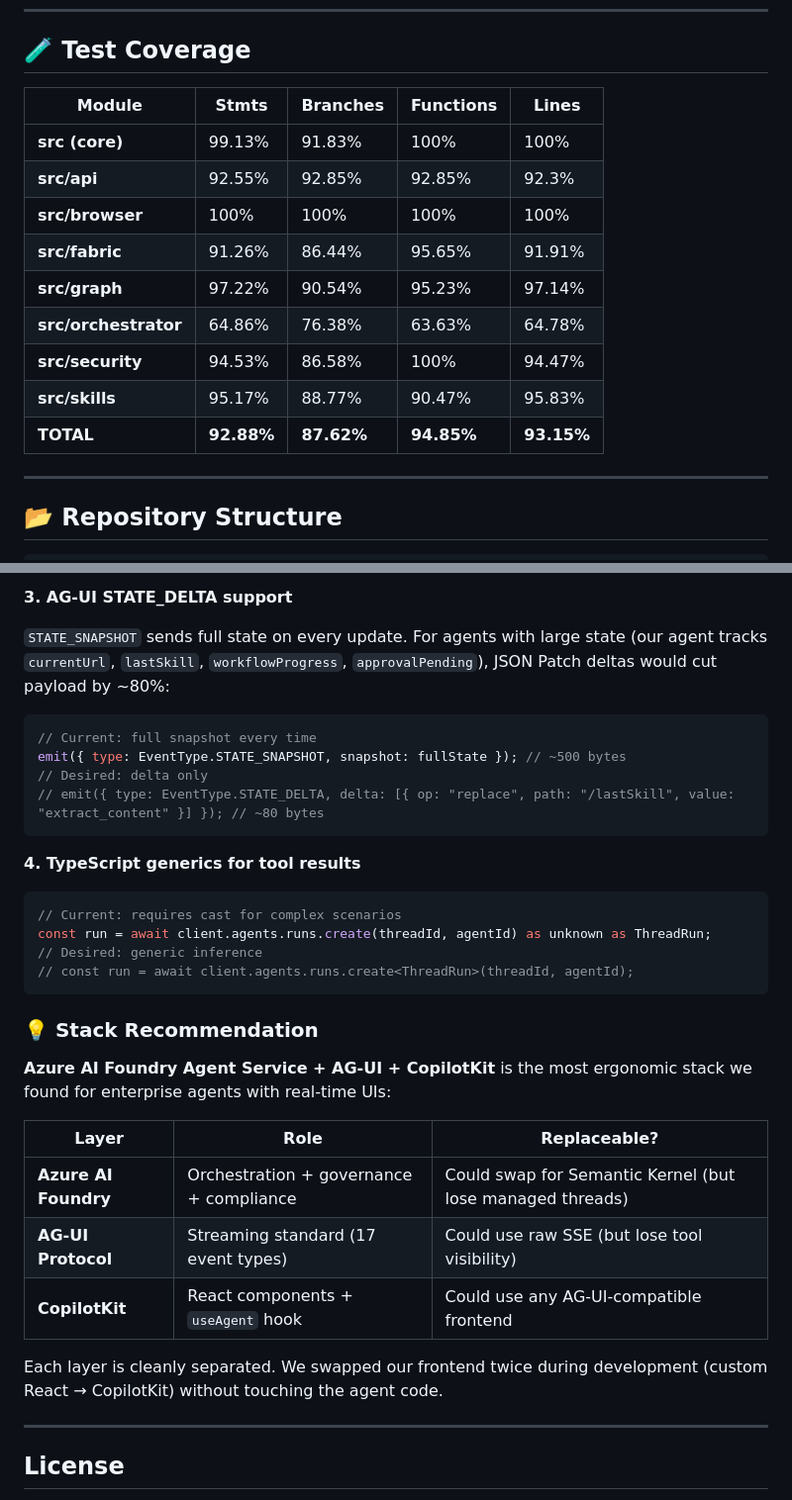
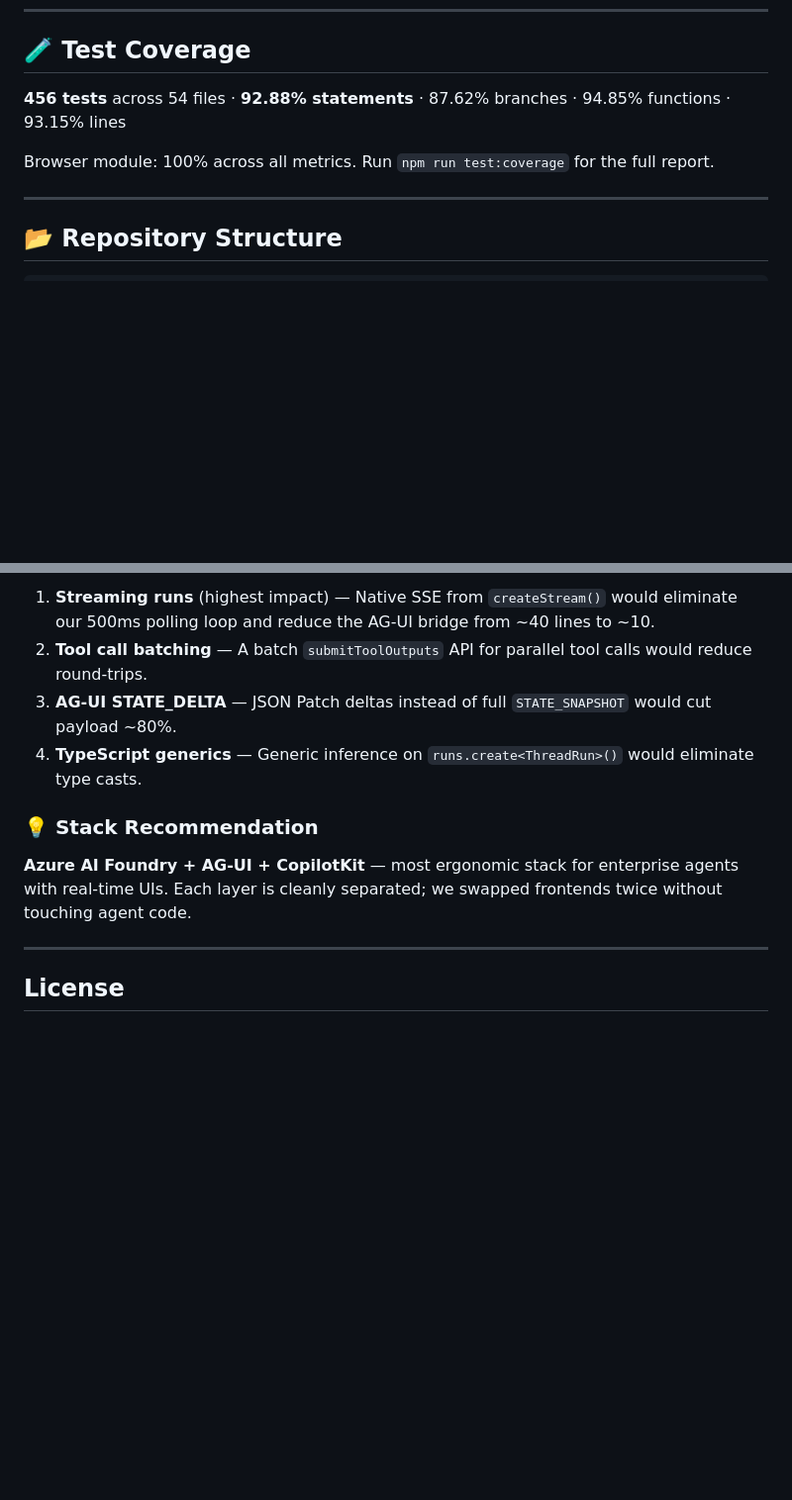
Before and after one commit to yjcmsft/Secure-Enterprise-Browser-Agentic-System, a Markdown page: README.md, 2 parts joined by grey strips. Shown at 99% size. GitHub-like rendering; blank space fills up the shorter version.

````diff
--- a/README.md
+++ b/README.md
@@ -304,17 +267,9 @@ Each security pipeline step is gated by its corresponding flag — disable any l
 
 ## 🧪 Test Coverage
 
-| Module | Stmts | Branches | Functions | Lines |
-|---|---|---|---|---|
-| **src (core)** | 99.13% | 91.83% | 100% | 100% |
-| **src/api** | 92.55% | 92.85% | 92.85% | 92.3% |
-| **src/browser** | 100% | 100% | 100% | 100% |
-| **src/fabric** | 91.26% | 86.44% | 95.65% | 91.91% |
-| **src/graph** | 97.22% | 90.54% | 95.23% | 97.14% |
-| **src/orchestrator** | 64.86% | 76.38% | 63.63% | 64.78% |
-| **src/security** | 94.53% | 86.58% | 100% | 94.47% |
-| **src/skills** | 95.17% | 88.77% | 90.47% | 95.83% |
-| **TOTAL** | **92.88%** | **87.62%** | **94.85%** | **93.15%** |
+**456 tests** across 54 files · **92.88% statements** · 87.62% branches · 94.85% functions · 93.15% lines
+
+Browser module: 100% across all metrics. Run `npm run test:coverage` for the full report.
 
 ---
 
@@ -481,34 +364,11 @@ await client.agents.runs.submitToolOutputs(threadId, run.id, toolOutputs);
-**3. AG-UI STATE_DELTA support**
-
-`STATE_SNAPSHOT` sends full state on every update. For agents with large state (our agent tracks `currentUrl`, `lastSkill`, `workflowProgress`, `approvalPending`), JSON Patch deltas would cut payload by ~80%:
-
-```typescript
-// Current: full snapshot every time
-emit({ type: EventType.STATE_SNAPSHOT, snapshot: fullState }); // ~500 bytes
-// Desired: delta only
-// emit({ type: EventType.STATE_DELTA, delta: [{ op: "replace", path: "/lastSkill", value: "extract_content" }] }); // ~80 bytes
-```
-
-**4. TypeScript generics for tool results**
-
-```typescript
-// Current: requires cast for complex scenarios
-const run = await client.agents.runs.create(threadId, agentId) as unknown as ThreadRun;
-// Desired: generic inference
-// const run = await client.agents.runs.create<ThreadRun>(threadId, agentId);
-```
+1. **Streaming runs** (highest impact) — Native SSE from `createStream()` would eliminate our 500ms polling loop and reduce the AG-UI bridge from ~40 lines to ~10.
+2. **Tool call batching** — A batch `submitToolOutputs` API for parallel tool calls would reduce round-trips.
+3. **AG-UI STATE_DELTA** — JSON Patch deltas instead of full `STATE_SNAPSHOT` would cut payload ~80%.
+4. **TypeScript generics** — Generic inference on `runs.create<ThreadRun>()` would eliminate type casts.
 
 ### 💡 Stack Recommendation
 
-**Azure AI Foundry Agent Service + AG-UI + CopilotKit** is the most ergonomic stack we found for enterprise agents with real-time UIs:
-
-| Layer | Role | Replaceable? |
-|---|---|---|
-| **Azure AI Foundry** | Orchestration + governance + compliance | Could swap for Semantic Kernel (but lose managed threads) |
-| **AG-UI Protocol** | Streaming standard (17 event types) | Could use raw SSE (but lose tool visibility) |
-| **CopilotKit** | React components + `useAgent` hook | Could use any AG-UI-compatible frontend |
-
-Each layer is cleanly separated. We swapped our frontend twice during development (custom React → CopilotKit) without touching the agent code.
+**Azure AI Foundry + AG-UI + CopilotKit** — most ergonomic stack for enterprise agents with real-time UIs. Each layer is cleanly separated; we swapped frontends twice without touching agent code.
 
 ---
 
````
Also changed, not shown: other parts of README.md (+6 -115 lines).
